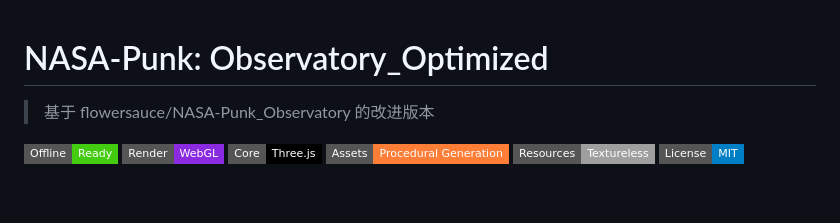
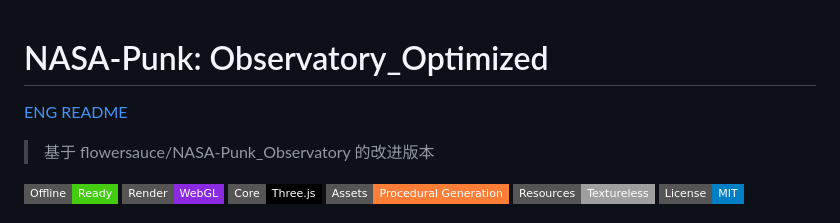
Before and after one commit to ZZY-STACK/NASA-Punk_Observatory_Optimized, a Markdown page: readme.md, the part around the change. Drawn GitHub-style; badges without logos; blank space fills up the shorter version.

```diff
--- a/readme.md
+++ b/readme.md
@@ -1,5 +1,5 @@
 # NASA-Punk: Observatory_Optimized
-
+[ENG README](README.en.md)
 > 基于 flowersauce/NASA-Punk_Observatory 的改进版本
 
 ![Offline Ready](https://img.shields.io/badge/Offline-Ready-success?style=flat-square&logo=rss)
```
